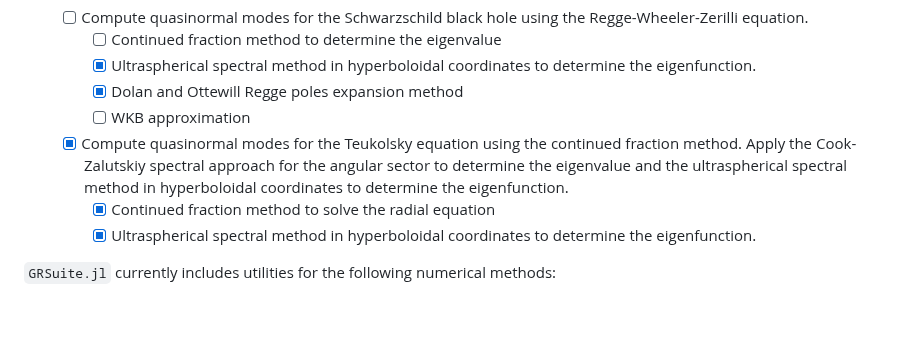
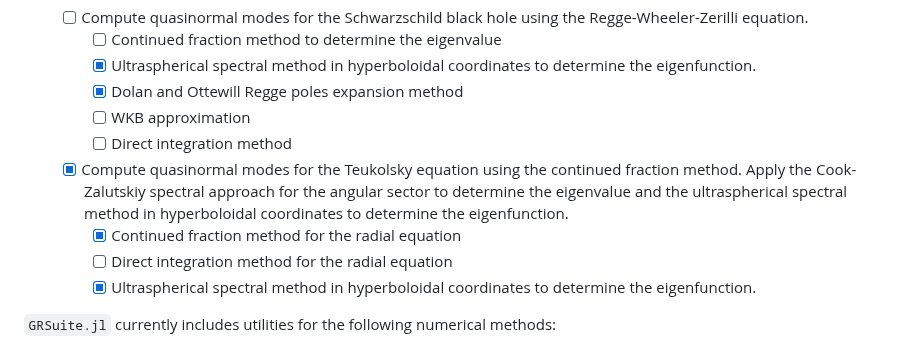
Before and after one commit to AuroraDysis/Einstein.jl, a Markdown page: README.md, the part around the change. Drawn GitHub-style; blank space fills up the shorter version.

```diff
--- a/README.md
+++ b/README.md
@@ -38,8 +38,10 @@ When solving GR PDEs in spherical symmetry or even axisymmetry, the requirements
     - [x] Ultraspherical spectral method in hyperboloidal coordinates to determine the eigenfunction.
     - [x] Dolan and Ottewill Regge poles expansion method
     - [ ] WKB approximation
+    - [ ] Direct integration method
   - [x] Compute quasinormal modes for the Teukolsky equation using the continued fraction method. Apply the Cook-Zalutskiy spectral approach for the angular sector to determine the eigenvalue and the ultraspherical spectral method in hyperboloidal coordinates to determine the eigenfunction.
-    - [x] Continued fraction method to solve the radial equation
+    - [x] Continued fraction method for the radial equation
+    - [ ] Direct integration method for the radial equation
     - [x] Ultraspherical spectral method in hyperboloidal coordinates to determine the eigenfunction.
 
 `GRSuite.jl` currently includes utilities for the following numerical methods:
```
